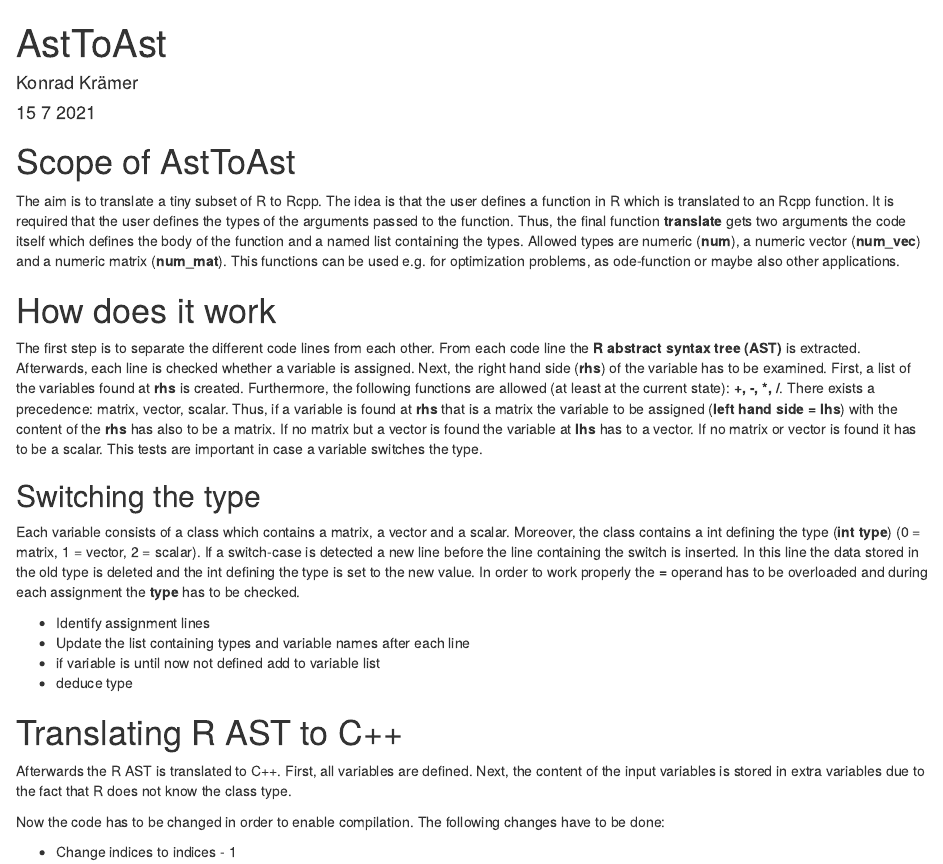
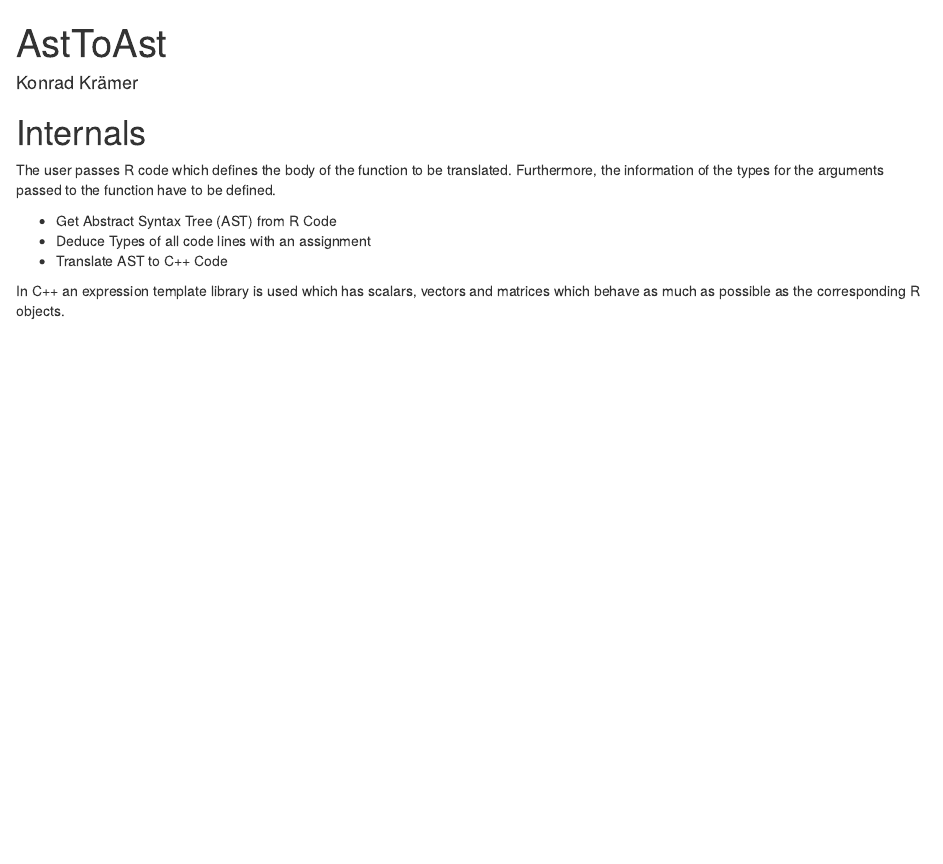
Before and after one commit to Konrad1991/ast2ast, an R Markdown document (vignette/scope.Rmd): the page in a window 1100 px wide, from its top. Rendered offline with R 4.5, knitr and Pandoc, with nearby package versions; both versions are drawn in the output format of the newer one.

Commit message:
internals

````diff
--- a/vignette/scope.Rmd
+++ b/vignette/scope.Rmd
@@ -1,37 +1,18 @@
 ---
 title: "AstToAst"
 author: "Konrad Krämer"
-date: "15 7 2021"
-output: pdf_document
 ---
 
 ```{r setup, include=FALSE}
 knitr::opts_chunk$set(echo = TRUE)
 ```
 
-\newpage
+# Internals
 
-# Scope of AstToAst
+The user passes R code which defines the body of the function to be translated. Furthermore, the information of the types for the arguments passed to the function have to be defined.
 
-The aim is to translate a tiny subset of R to Rcpp. The idea is that the user defines a function in R which is translated to an Rcpp function. It is required that the user defines the types of the arguments passed to the function. Thus, the final function **translate** gets two arguments the code itself which defines the body of the function and a named list containing the types. Allowed types are numeric (**num**), a numeric vector (**num_vec**) and a numeric matrix (**num_mat**). This functions can be used e.g. for optimization problems, as ode-function or maybe also other applications. \
+* Get Abstract Syntax Tree (AST) from R Code
+* Deduce Types of all code lines with an assignment
+* Translate AST to C++ Code
 
-# How does it work
-
-The first step is to separate the different code lines from each other. From each code line the **R abstract syntax tree (AST)** is extracted. Afterwards, each line is checked whether a variable is assigned. Next, the right hand side (**rhs**) of the variable has to be examined. First, a list of the variables found at **rhs** is created. Furthermore, the following functions are allowed (at least at the current state): **+, -, \*, /**. There exists a precedence: matrix, vector, scalar. Thus, if a variable is found at **rhs** that is a matrix the variable to be assigned (**left hand side = lhs**) with the content of the **rhs** has also to be a matrix. If no matrix but a vector is found the variable at **lhs** has to a vector. If no matrix or vector is found it has to be a scalar. This tests are important in case a variable switches the type.
-
-## Switching the type
-
-Each variable consists of a class which contains a matrix, a vector and a scalar. Moreover, the class contains a int defining the type (**int type**) (0 = matrix, 1 = vector, 2 = scalar). If a switch-case is detected a new line before the line containing the switch is inserted. In this line the data stored in the old type is deleted and the int defining the type is set to the new value. In order to work properly the **=** operand has to be overloaded and during each assignment the **type** has to be checked.
-
-* Identify assignment lines
-* Update the list containing types and variable names after each line
-* if variable is until now not defined add to variable list
-* deduce type
-
-# Translating R AST to C++
-
-Afterwards the R AST is translated to C++. First, all variables are defined. Next, the content of the input variables is stored in extra variables due to the fact that R does not know the class type. \
-
-Now the code has to be changed in order to enable compilation. The following changes have to be done:
-
-* Change indices to indices - 1
+In C++ an expression template library is used which has scalars, vectors and matrices which behave as much as possible as the corresponding R objects.
````
Also changed, not shown: vignette/scope.pdf (deleted), 2 other files.
